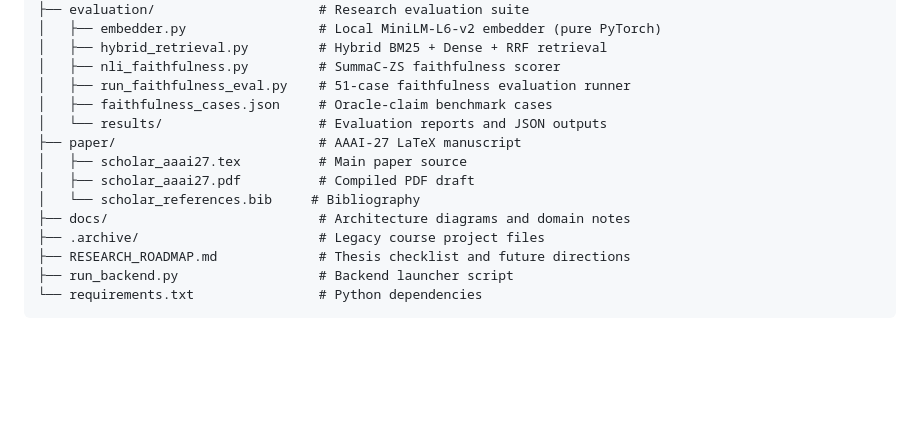
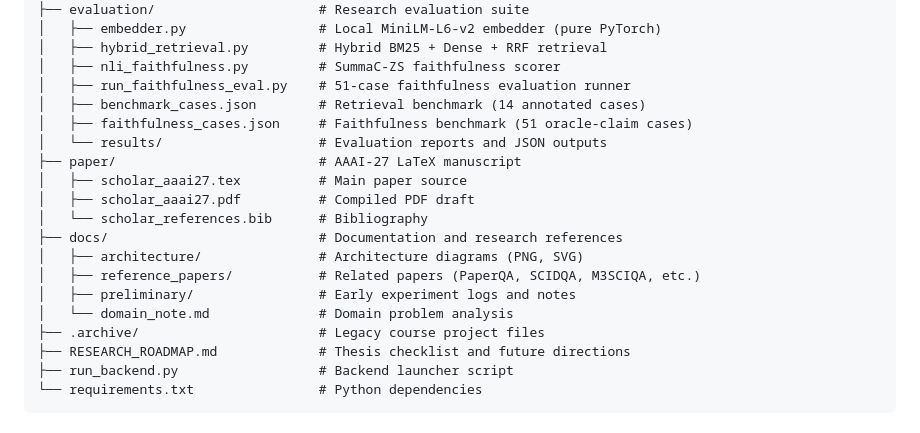
Before and after one commit to prithvi-kaizen/ScholAR, a Markdown page: README.md, the part around the change. GitHub-like rendering; blank space fills up the shorter version.

Commit message:
docs: update repo structure tree in README to reflect folder cleanup

```diff
--- a/README.md
+++ b/README.md
@@ -85,13 +85,18 @@ ScholAR/
 │   ├── hybrid_retrieval.py         # Hybrid BM25 + Dense + RRF retrieval
 │   ├── nli_faithfulness.py         # SummaC-ZS faithfulness scorer
 │   ├── run_faithfulness_eval.py    # 51-case faithfulness evaluation runner
-│   ├── faithfulness_cases.json     # Oracle-claim benchmark cases
+│   ├── benchmark_cases.json        # Retrieval benchmark (14 annotated cases)
+│   ├── faithfulness_cases.json     # Faithfulness benchmark (51 oracle-claim cases)
 │   └── results/                    # Evaluation reports and JSON outputs
 ├── paper/                          # AAAI-27 LaTeX manuscript
 │   ├── scholar_aaai27.tex          # Main paper source
 │   ├── scholar_aaai27.pdf          # Compiled PDF draft
-│   └── scholar_references.bib     # Bibliography
-├── docs/                           # Architecture diagrams and domain notes
+│   └── scholar_references.bib      # Bibliography
+├── docs/                           # Documentation and research references
+│   ├── architecture/               # Architecture diagrams (PNG, SVG)
+│   ├── reference_papers/           # Related papers (PaperQA, SCIDQA, M3SCIQA, etc.)
+│   ├── preliminary/                # Early experiment logs and notes
+│   └── domain_note.md              # Domain problem analysis
 ├── .archive/                       # Legacy course project files
 ├── RESEARCH_ROADMAP.md             # Thesis checklist and future directions
 ├── run_backend.py                  # Backend launcher script
```
